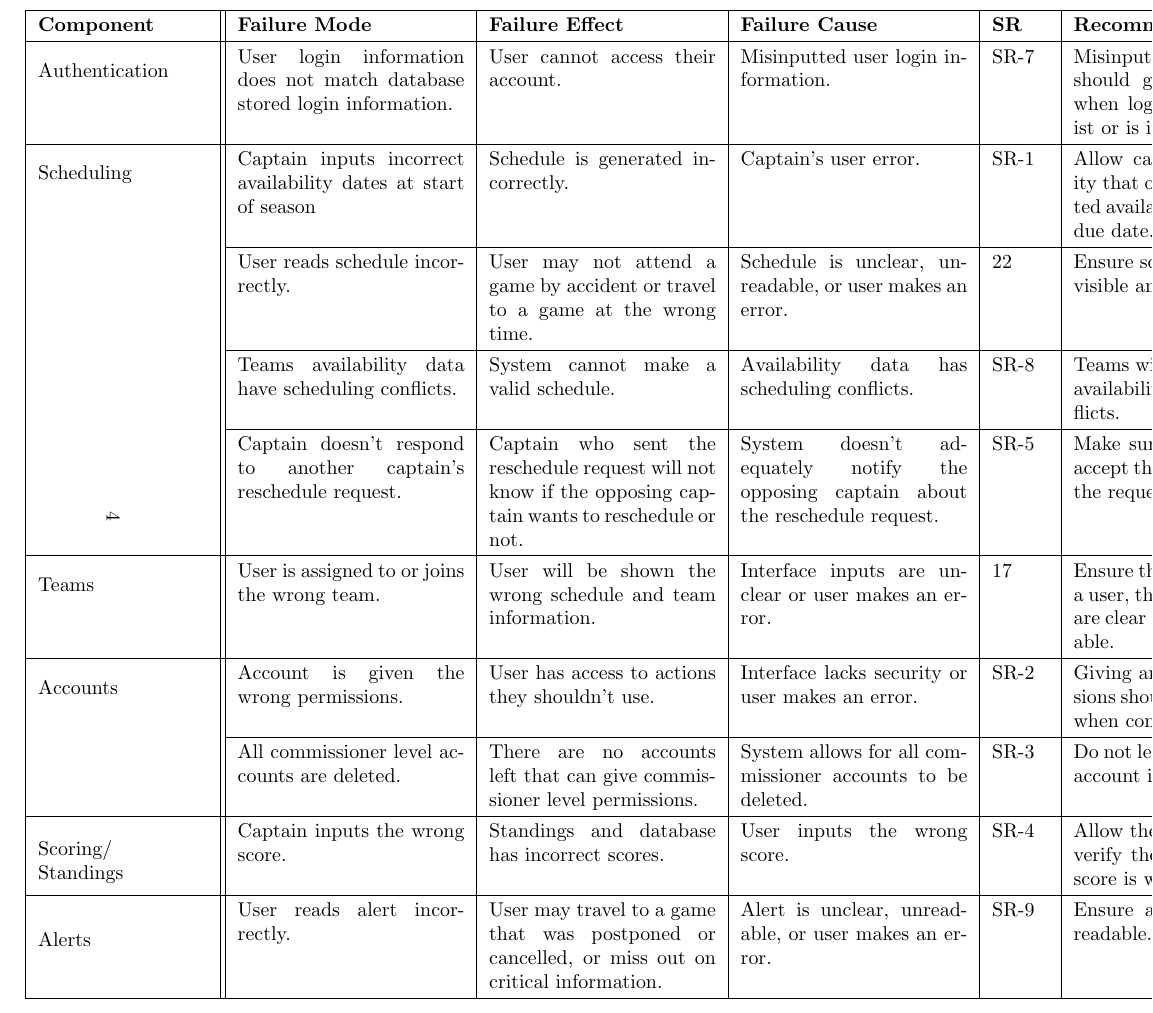
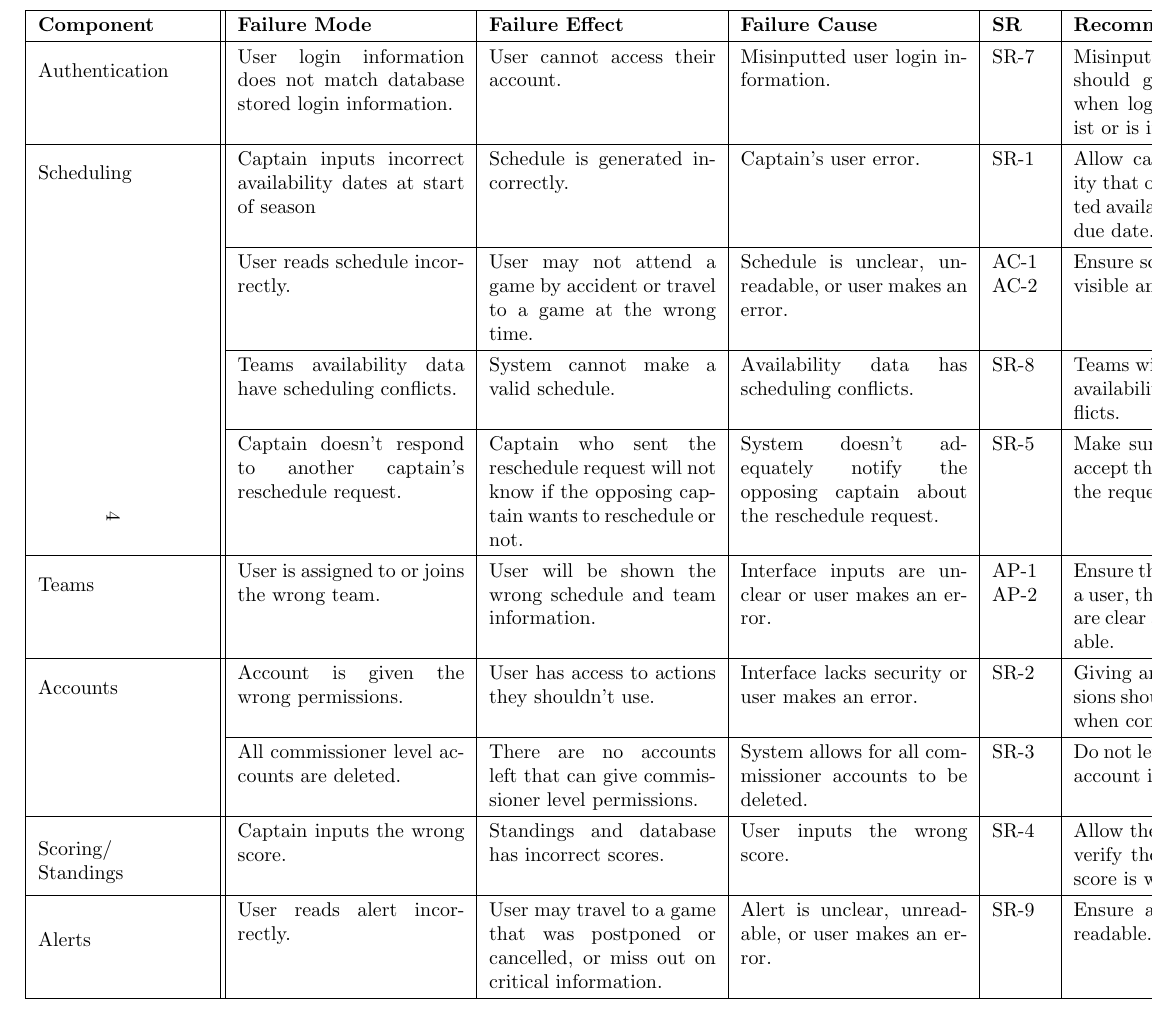
Before and after one commit to Nicholas-Fabugais-Inaba/Sandlot, a LaTeX document (docs/HazardAnalysis/HazardAnalysis.tex): part of page 7 of 17, cut so that both start at the same text. Compiled offline with pdfLaTeX.

Commit message:
linked correct requirements on FMEA

```diff
--- a/docs/HazardAnalysis/HazardAnalysis.tex
+++ b/docs/HazardAnalysis/HazardAnalysis.tex
@@ -173,7 +173,7 @@ submitted availability if submitted before the due date.\\
 \cline{2-6}
 & User reads schedule incorrectly. & User may not attend a game by accident or
 travel to a game at the wrong time. & Schedule is unclear, unreadable, or user
-makes an error. & 22 & Ensure schedule data and structure is visible and
+makes an error. & AC-1 AC-2 & Ensure schedule data and structure is visible and
 readable.\\
 \cline{2-6}
 & Teams availability data have scheduling conflicts. & System cannot make a
@@ -188,7 +188,7 @@ accept the request cannot avoid seeing the request notification.\\
 \cline{1-6}
 \multirow{2}{2cm}{Teams} & User is assigned to or joins the wrong team. & User
 will be shown the wrong schedule and team information. & Interface inputs are
-unclear or user makes an error. & 17 & Ensure that when assigning a team for a
+unclear or user makes an error. & AP-1 AP-2 & Ensure that when assigning a team for a
 user, the team options to select from are clear and the input section is
 readable.\\
 \cline{1-6}
```
